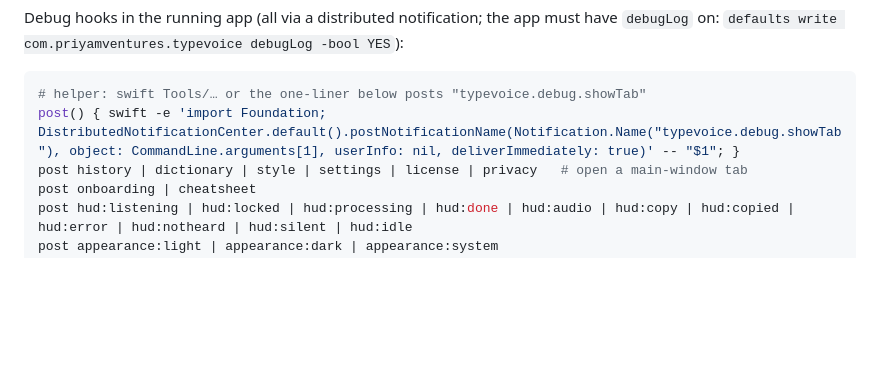
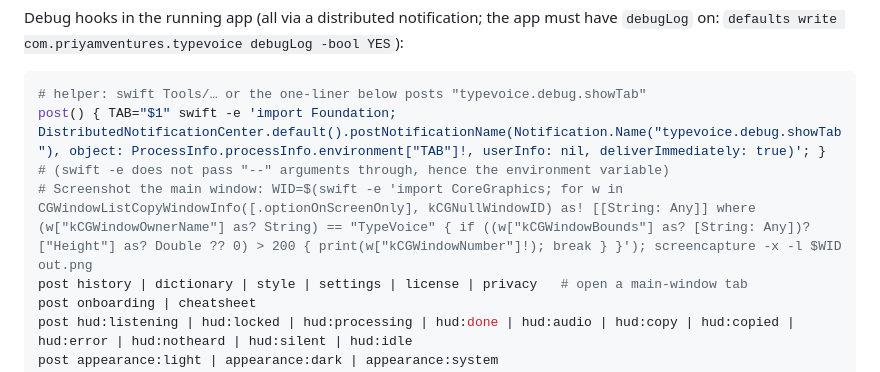
Before and after one commit to warplabshq/typevoice, a Markdown page: docs/HANDBOOK.md, the part around the change. Drawn GitHub-style; blank space fills up the shorter version.

Commit message:
Handbook: working debug-hook one-liner and window capture
Co-Authored-By: Claude Opus 5 <noreply@anthropic.com>

````diff
--- a/docs/HANDBOOK.md
+++ b/docs/HANDBOOK.md
@@ -58,7 +58,9 @@ Debug hooks in the running app (all via a distributed notification; the app must
 
 ```bash
 # helper: swift Tools/… or the one-liner below posts "typevoice.debug.showTab"
-post() { swift -e 'import Foundation; DistributedNotificationCenter.default().postNotificationName(Notification.Name("typevoice.debug.showTab"), object: CommandLine.arguments[1], userInfo: nil, deliverImmediately: true)' -- "$1"; }
+post() { TAB="$1" swift -e 'import Foundation; DistributedNotificationCenter.default().postNotificationName(Notification.Name("typevoice.debug.showTab"), object: ProcessInfo.processInfo.environment["TAB"]!, userInfo: nil, deliverImmediately: true)'; }
+# (swift -e does not pass "--" arguments through, hence the environment variable)
+# Screenshot the main window: WID=$(swift -e 'import CoreGraphics; for w in CGWindowListCopyWindowInfo([.optionOnScreenOnly], kCGNullWindowID) as! [[String: Any]] where (w["kCGWindowOwnerName"] as? String) == "TypeVoice" { if ((w["kCGWindowBounds"] as? [String: Any])?["Height"] as? Double ?? 0) > 200 { print(w["kCGWindowNumber"]!); break } }'); screencapture -x -l $WID out.png
 post history | dictionary | style | settings | license | privacy   # open a main-window tab
 post onboarding | cheatsheet
 post hud:listening | hud:locked | hud:processing | hud:done | hud:audio | hud:copy | hud:copied | hud:error | hud:notheard | hud:silent | hud:idle
````
